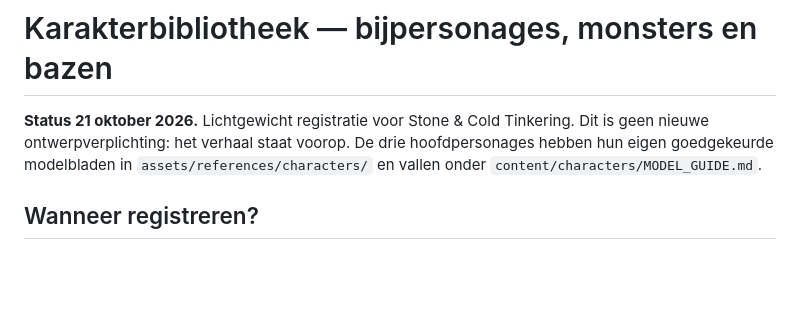
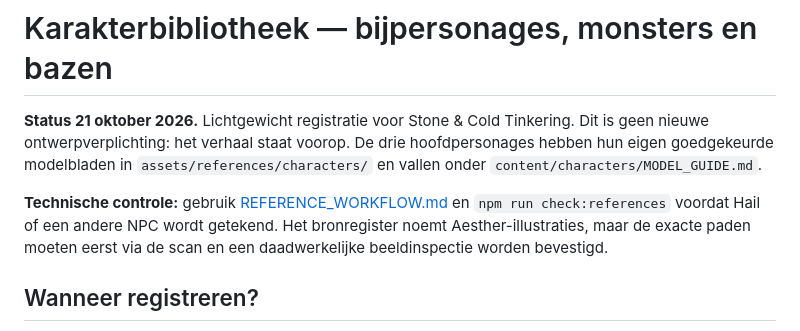
Before and after one commit to martijnungerer-dot/Stone-Cold-Tinkering, a Markdown page: docs/CHARACTER_LIBRARY.md, the part around the change. Rendered like a GitHub page; blank space fills up the shorter version.

Commit message:
Verplicht automatische referentiecheck bij stripproductie

```diff
--- a/docs/CHARACTER_LIBRARY.md
+++ b/docs/CHARACTER_LIBRARY.md
@@ -1,6 +1,8 @@
 # Karakterbibliotheek — bijpersonages, monsters en bazen
 
 **Status 21 oktober 2026.** Lichtgewicht registratie voor Stone & Cold Tinkering. Dit is geen nieuwe ontwerpverplichting: het verhaal staat voorop. De drie hoofdpersonages hebben hun eigen goedgekeurde modelbladen in `assets/references/characters/` en vallen onder `content/characters/MODEL_GUIDE.md`.
+
+**Technische controle:** gebruik [REFERENCE_WORKFLOW.md](REFERENCE_WORKFLOW.md) en `npm run check:references` voordat Hail of een andere NPC wordt getekend. Het bronregister noemt Aesther-illustraties, maar de exacte paden moeten eerst via de scan en een daadwerkelijke beeldinspectie worden bevestigd.
 
 ## Wanneer registreren?
 
```
